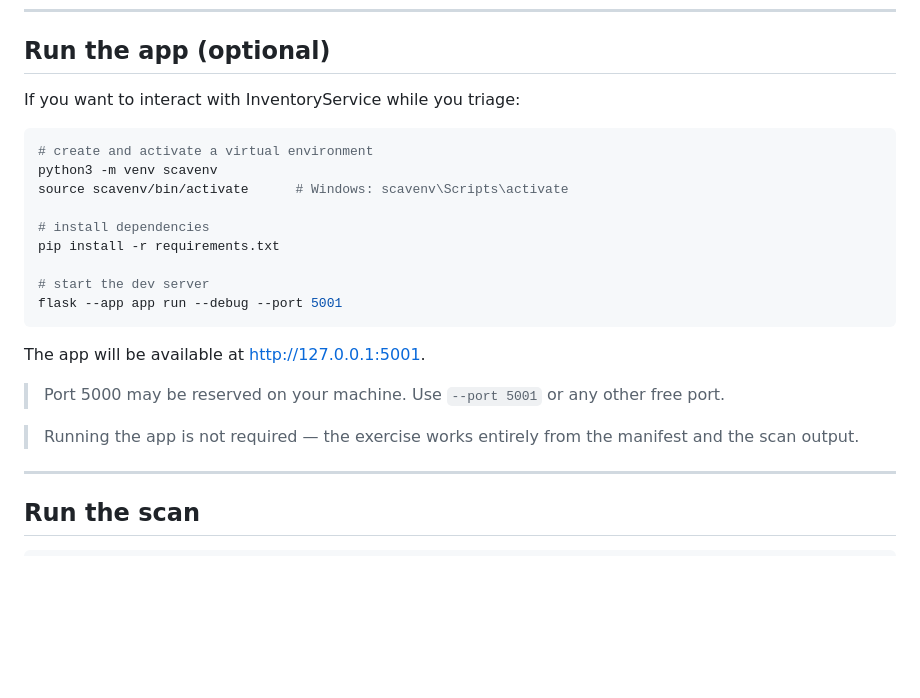
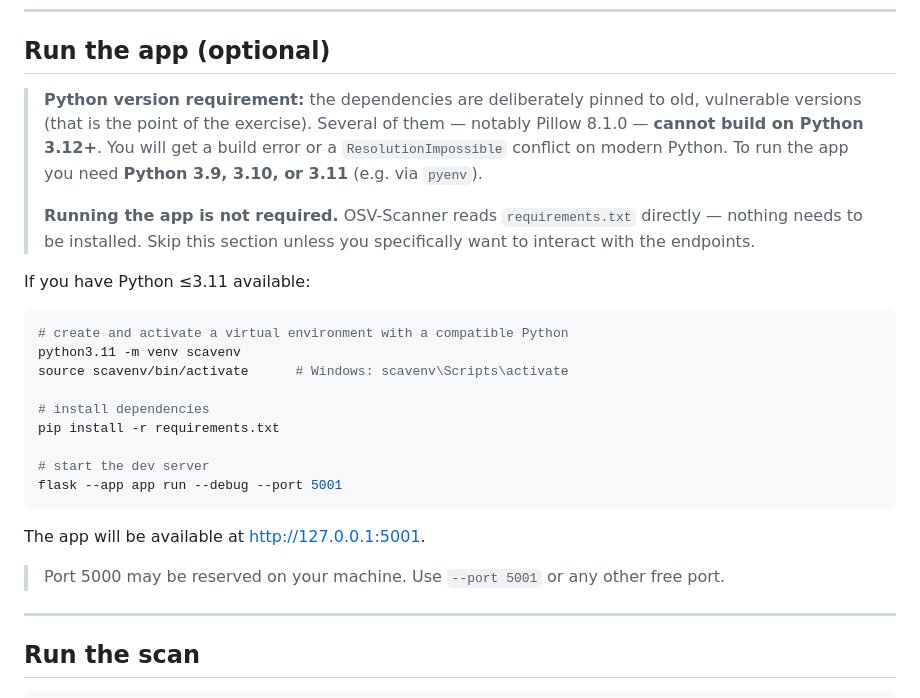
Before and after one commit to cybersecuritytraining2-cmyk/SCA-Exercise, a Markdown page: README.md, the part around the change. Drawn GitHub-style; blank space fills up the shorter version.

Commit message:
docs: warn that app requires Python ≤3.11 due to old pinned deps
Pillow 8.1.0 and other exercise-pinned packages cannot build on
Python 3.12+. Clarify the app is not needed for the SCA scan itself.

Co-Authored-By: Claude Sonnet 4.6 <noreply@anthropic.com>

````diff
--- a/README.md
+++ b/README.md
@@ -51,11 +51,21 @@ doesn't run the app.
 
 ## Run the app (optional)
 
-If you want to interact with InventoryService while you triage:
+> **Python version requirement:** the dependencies are deliberately pinned to old,
+> vulnerable versions (that is the point of the exercise). Several of them —
+> notably Pillow 8.1.0 — **cannot build on Python 3.12+**. You will get a build
+> error or a `ResolutionImpossible` conflict on modern Python.
+> To run the app you need **Python 3.9, 3.10, or 3.11** (e.g. via `pyenv`).
+>
+> **Running the app is not required.** OSV-Scanner reads `requirements.txt` directly —
+> nothing needs to be installed. Skip this section unless you specifically want to
+> interact with the endpoints.
+
+If you have Python ≤3.11 available:
 
 ```bash
-# create and activate a virtual environment
-python3 -m venv scavenv
+# create and activate a virtual environment with a compatible Python
+python3.11 -m venv scavenv
 source scavenv/bin/activate      # Windows: scavenv\Scripts\activate
 
 # install dependencies
@@ -68,9 +78,6 @@ flask --app app run --debug --port 5001
 The app will be available at <http://127.0.0.1:5001>.
 
 > Port 5000 may be reserved on your machine. Use `--port 5001` or any other free port.
-
-> Running the app is not required — the exercise works entirely from the manifest
-> and the scan output.
 
 ---
 
````
